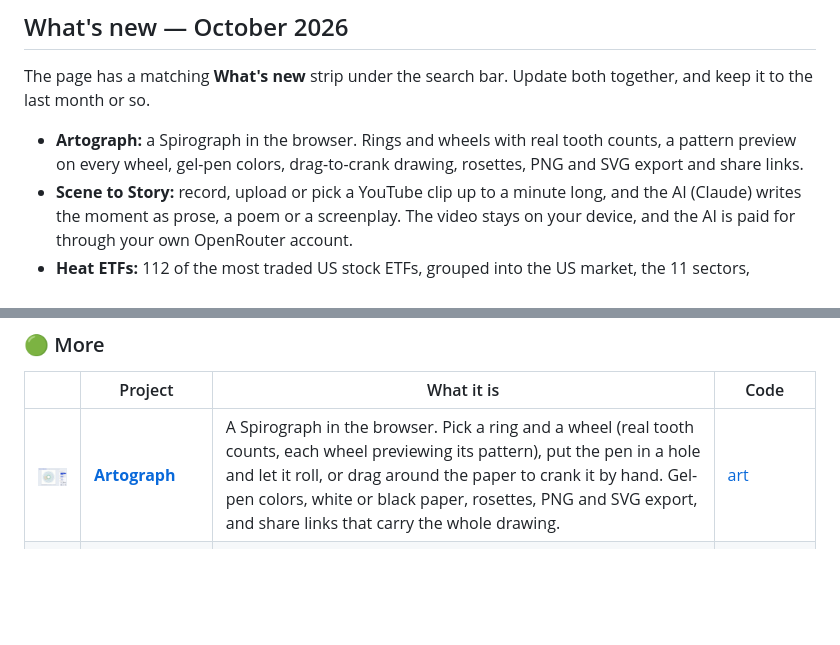
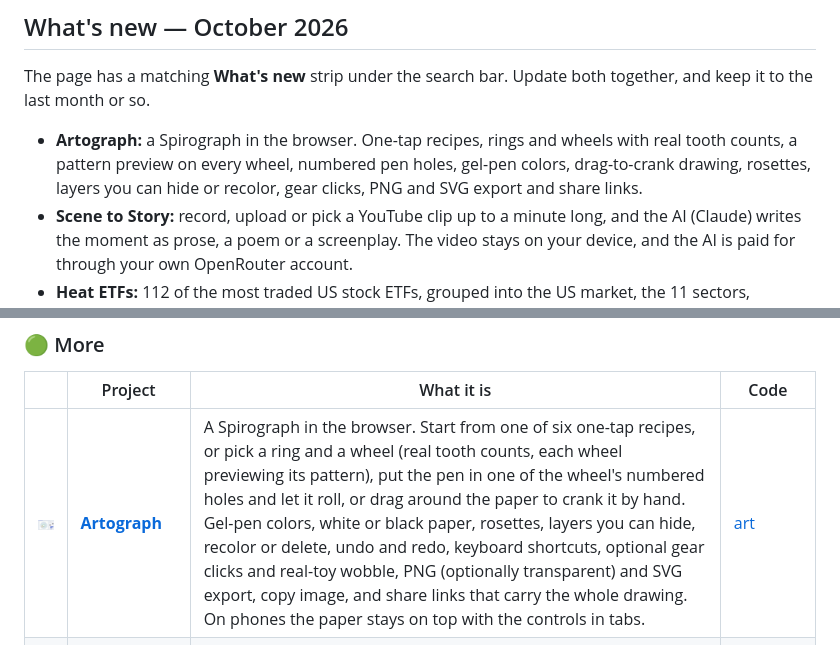
Before and after one commit to jamalxcode/sala-company-start-page, a Markdown page: README.md, 2 parts joined by grey strips. Rendered like a GitHub page; pictures changed too: img/artograph.jpg; blank space fills up the shorter version.

```diff
--- a/README.md
+++ b/README.md
@@ -10,7 +10,7 @@ The start page for all of Sala Company's browser projects: live world news, mark
 
 The page has a matching **What's new** strip under the search bar. Update both together, and keep it to the last month or so.
 
-- **Artograph:** a Spirograph in the browser. Rings and wheels with real tooth counts, a pattern preview on every wheel, gel-pen colors, drag-to-crank drawing, rosettes, PNG and SVG export and share links.
+- **Artograph:** a Spirograph in the browser. One-tap recipes, rings and wheels with real tooth counts, a pattern preview on every wheel, numbered pen holes, gel-pen colors, drag-to-crank drawing, rosettes, layers you can hide or recolor, gear clicks, PNG and SVG export and share links.
 - **Scene to Story:** record, upload or pick a YouTube clip up to a minute long, and the AI (Claude) writes the moment as prose, a poem or a screenplay. The video stays on your device, and the AI is paid for through your own OpenRouter account.
 - **Heat ETFs:** 112 of the most traded US stock ETFs, grouped into the US market, the 11 sectors, industries and themes, and countries.
 - **Sala News** is out of beta: a new look, about 95 live sources, breaking-news alerts and videos from 29 news channels.
@@ -53,7 +53,7 @@ In the order the page shows them, most active first.
 
 | | Project | What it is | Code |
 |---|---|---|---|
-| <img src="img/artograph.jpg" width="160" alt=""> | **[Artograph](https://art.sala.company)** | A Spirograph in the browser. Pick a ring and a wheel (real tooth counts, each wheel previewing its pattern), put the pen in a hole and let it roll, or drag around the paper to crank it by hand. Gel-pen colors, white or black paper, rosettes, PNG and SVG export, and share links that carry the whole drawing. | [art](https://github.com/jamalxcode/art) |
+| <img src="img/artograph.jpg" width="160" alt=""> | **[Artograph](https://art.sala.company)** | A Spirograph in the browser. Start from one of six one-tap recipes, or pick a ring and a wheel (real tooth counts, each wheel previewing its pattern), put the pen in one of the wheel's numbered holes and let it roll, or drag around the paper to crank it by hand. Gel-pen colors, white or black paper, rosettes, layers you can hide, recolor or delete, undo and redo, keyboard shortcuts, optional gear clicks and real-toy wobble, PNG (optionally transparent) and SVG export, copy image, and share links that carry the whole drawing. On phones the paper stays on top with the controls in tabs. | [art](https://github.com/jamalxcode/art) |
 | <img src="img/secret.jpg" width="160" alt=""> | **[Secret Emoji Messenger](https://secret.sala.company)** | Hide a secret message inside an emoji with invisible Unicode characters. | [hidetext](https://github.com/jamalxcode/hidetext) |
 | <img src="img/music.jpg" width="160" alt=""> | **[iPod Classic Player](https://music.sala.company)** | A faithful iPod Classic in the browser for your own MP3s. | [retro-tunes-player](https://github.com/jamalxcode/retro-tunes-player) |
 | <img src="img/substack.jpg" width="160" alt=""> | **[Early Wake Up Club](https://mutawa.substack.com)** | A newsletter on technology, business and AI. Recent: [The Trillion Dollar Club](https://mutawa.substack.com/p/the-trillion-dollar-club) (Jan 2026), [From Mining Bitcoin to Powering ChatGPT](https://mutawa.substack.com/p/from-mining-bitcoin-to-powering-chatgpt) (Dec 2025), [The Great AI Chip War](https://mutawa.substack.com/p/the-great-ai-chip-war-how-china-and) (Nov 2025). | — |
```
Also changed, not shown: 1 other file.
